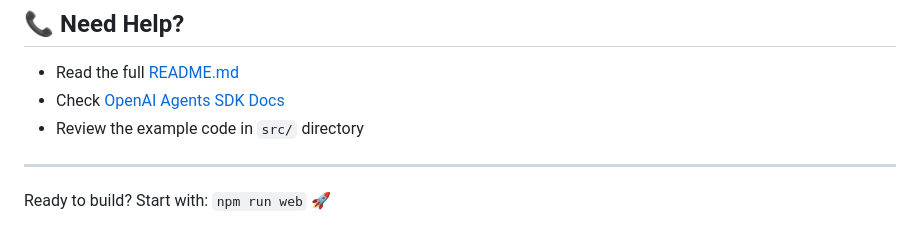
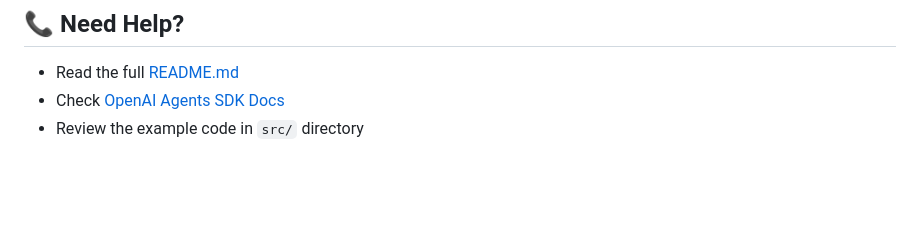
Before and after one commit to omerokach/smart_hotel, a Markdown page: ai_concierge/SETUP.md, the part around the change. Rendered like a GitHub page; blank space fills up the shorter version.

Commit message:
Clean up setup instructions in SETUP.md
Removed unnecessary instructions and cleaned up formatting.

```diff
--- a/ai_concierge/SETUP.md
+++ b/ai_concierge/SETUP.md
@@ -151,7 +151,3 @@ Once your setup is working:
 - Read the full [README.md](./README.md)
 - Check [OpenAI Agents SDK Docs](https://openai.github.io/openai-agents-js)
 - Review the example code in `src/` directory
-
----
-
-Ready to build? Start with: `npm run web` 🚀
```
